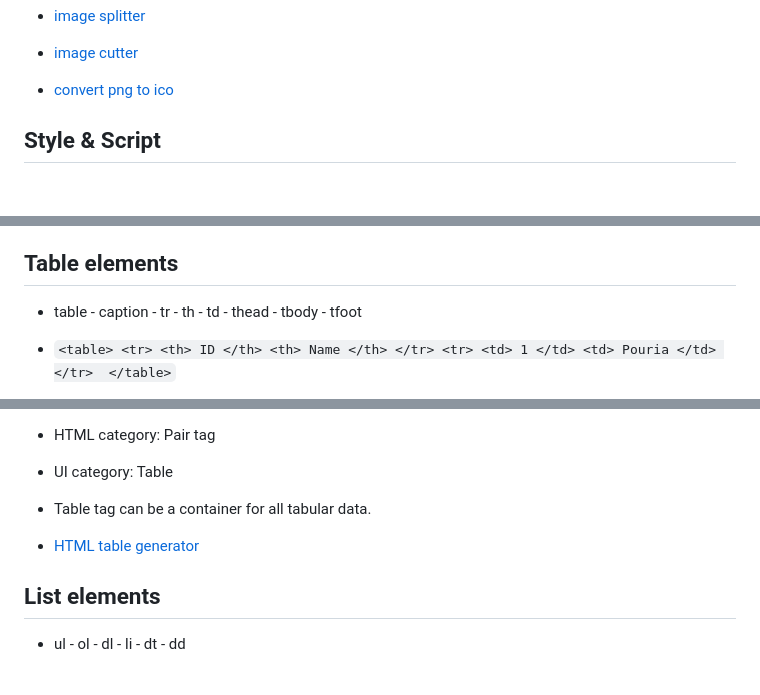
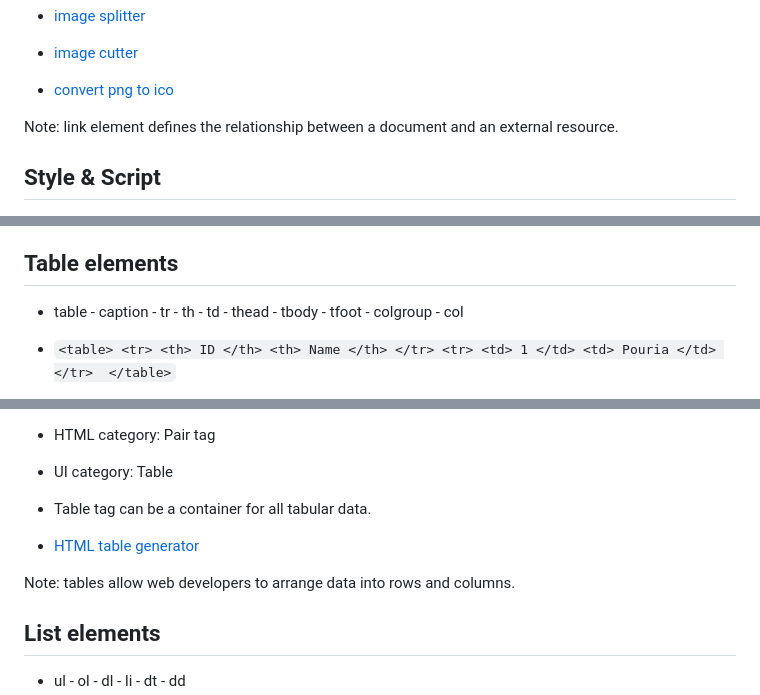
Before and after one commit to pour68/html-tutorials, a Markdown page: Readme.md, 3 parts joined by grey strips. Rendered like a GitHub page; blank space fills up the shorter version.

````diff
--- a/Readme.md
+++ b/Readme.md
@@ -312,6 +323,7 @@ key/value paired data that defines on start tag of html tags and control the beh
 - [image cutter](https://www.imgonline.com.ua/eng/cut-photo-into-pieces.php)
 - [convert png to ico](https://www.freeconvert.com/png-to-ico)
 
+Note: link element defines the relationship between a document and an external resource.
 
 ## Style & Script
 
@@ -375,5 +387,5 @@ key/value paired data that defines on start tag of html tags and control the beh
 
 ## Table elements
 
-- table - caption - tr - th - td - thead - tbody - tfoot
+- table - caption - tr - th - td - thead - tbody - tfoot - colgroup - col
 - ``` <table> <tr> <th> ID </th> <th> Name </th> </tr> <tr> <td> 1 </td> <td> Pouria </td> </tr>  </table> ```
@@ -383,6 +396,8 @@ key/value paired data that defines on start tag of html tags and control the beh
 
 - [HTML table generator](https://www.textfixer.com/html/html-table-generator.php)
 
+Note: tables allow web developers to arrange data into rows and columns.
+
 ## List elements
 
 - ul - ol - dl - li - dt - dd
````
Also changed, not shown: other parts of Readme.md (+22 -2 lines).
